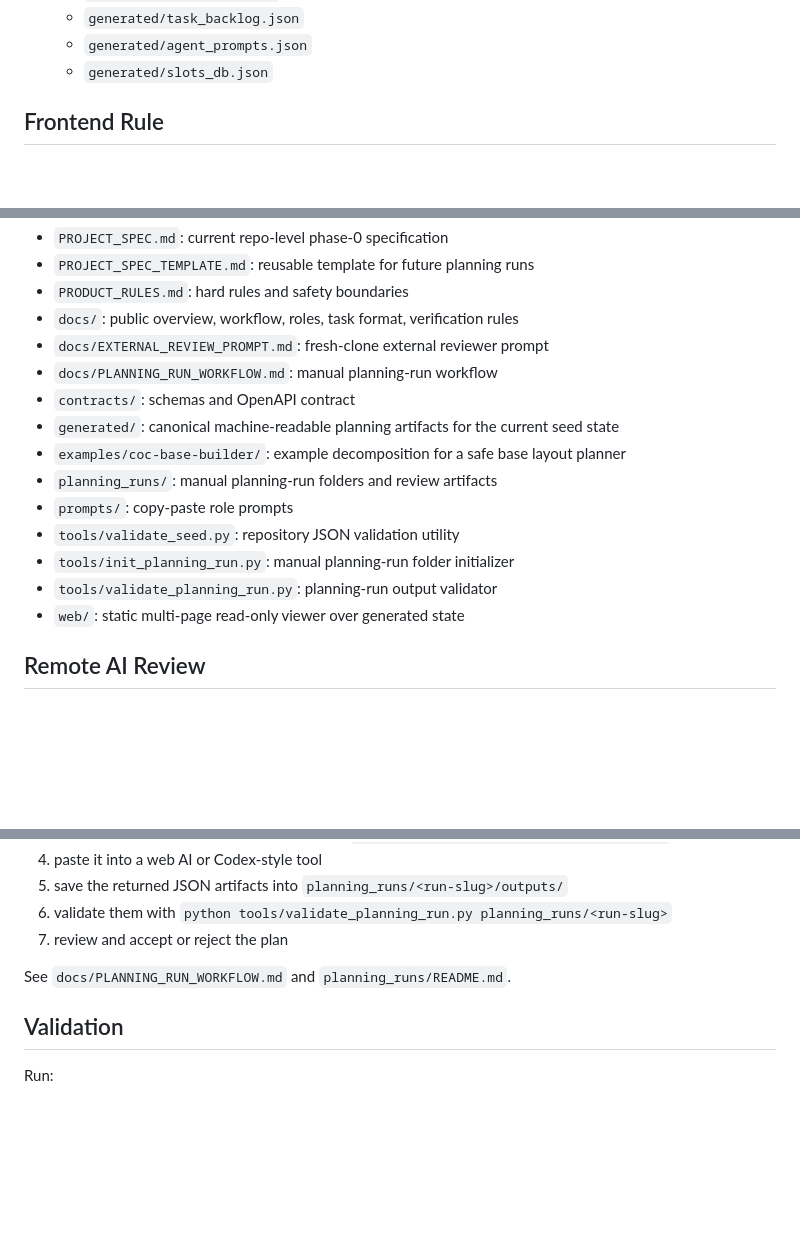
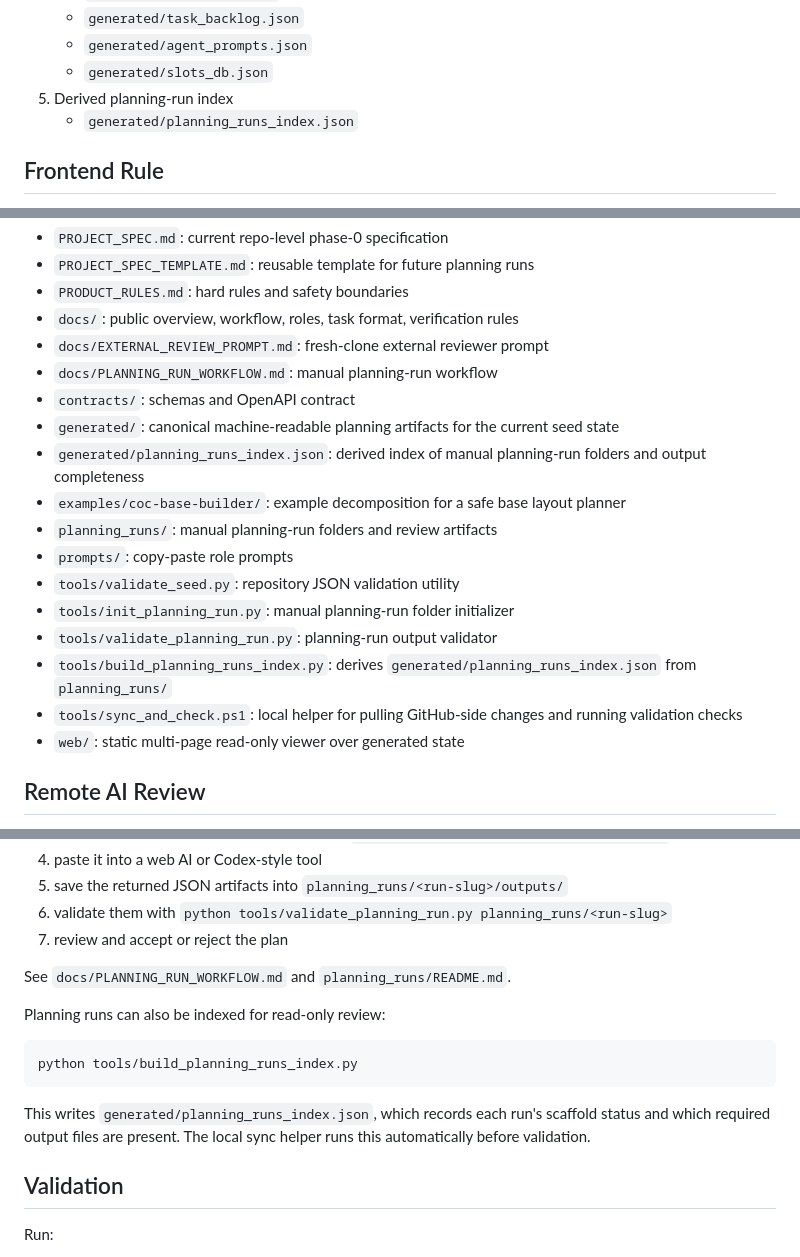
Before and after one commit to YeerooXY/ai-assembly-line, a Markdown page: README.md, 3 parts joined by grey strips. GitHub-like rendering; blank space fills up the shorter version.

Commit message:
docs: document planning runs index

````diff
--- a/README.md
+++ b/README.md
@@ -46,6 +46,8 @@ The source-of-truth layers are:
    - `generated/task_backlog.json`
    - `generated/agent_prompts.json`
    - `generated/slots_db.json`
+5. Derived planning-run index
+   - `generated/planning_runs_index.json`
 
 ## Frontend Rule
 
@@ -145,12 +148,15 @@ It should display:
 - `docs/PLANNING_RUN_WORKFLOW.md`: manual planning-run workflow
 - `contracts/`: schemas and OpenAPI contract
 - `generated/`: canonical machine-readable planning artifacts for the current seed state
+- `generated/planning_runs_index.json`: derived index of manual planning-run folders and output completeness
 - `examples/coc-base-builder/`: example decomposition for a safe base layout planner
 - `planning_runs/`: manual planning-run folders and review artifacts
 - `prompts/`: copy-paste role prompts
 - `tools/validate_seed.py`: repository JSON validation utility
 - `tools/init_planning_run.py`: manual planning-run folder initializer
 - `tools/validate_planning_run.py`: planning-run output validator
+- `tools/build_planning_runs_index.py`: derives `generated/planning_runs_index.json` from `planning_runs/`
+- `tools/sync_and_check.ps1`: local helper for pulling GitHub-side changes and running validation checks
 - `web/`: static multi-page read-only viewer over generated state
 
 ## Remote AI Review
@@ -177,6 +183,14 @@ The first real product workflow is a manual planning run:
 7. review and accept or reject the plan
 
 See `docs/PLANNING_RUN_WORKFLOW.md` and `planning_runs/README.md`.
+
+Planning runs can also be indexed for read-only review:
+
+```powershell
+python tools/build_planning_runs_index.py
+```
+
+This writes `generated/planning_runs_index.json`, which records each run's scaffold status and which required output files are present. The local sync helper runs this automatically before validation.
 
 ## Validation
 
````
Also changed, not shown: other parts of README.md (+2 -0 lines).
